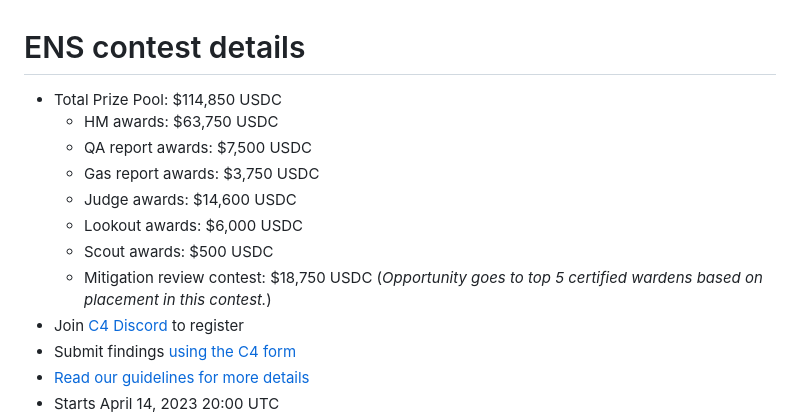
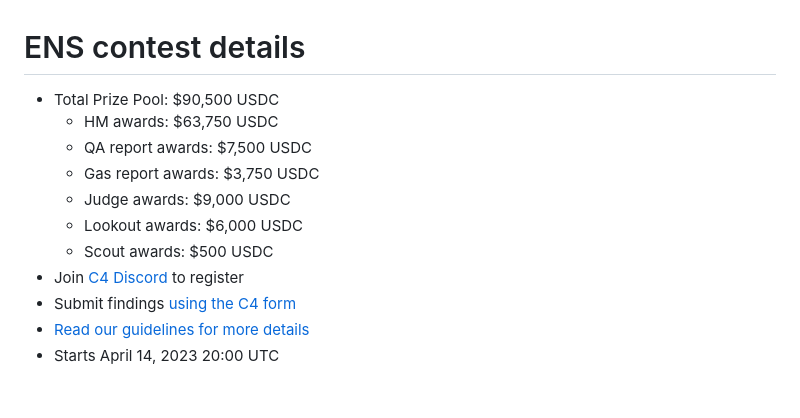
Before and after one commit to code-423n4/2023-04-ens, a Markdown page: README.md, the part around one of its changes. GitHub-like rendering; blank space fills up the shorter version.

```diff
--- a/README.md
+++ b/README.md
@@ -1,12 +1,11 @@
 # ENS contest details
-- Total Prize Pool: $114,850 USDC
+- Total Prize Pool: $90,500 USDC
   - HM awards: $63,750 USDC
   - QA report awards: $7,500 USDC
   - Gas report awards: $3,750 USDC
-  - Judge awards: $14,600 USDC
+  - Judge awards: $9,000 USDC
   - Lookout awards: $6,000 USDC
   - Scout awards: $500 USDC
-  - Mitigation review contest: $18,750 USDC (*Opportunity goes to top 5 certified wardens based on placement in this contest.*)
 - Join [C4 Discord](https://discord.gg/code4rena) to register
 - Submit findings [using the C4 form](https://code4rena.com/contests/2023-04-ens-contest/submit)
 - [Read our guidelines for more details](https://docs.code4rena.com/roles/wardens)
```
Also changed, not shown: other parts of README.md (+1 -1 lines).
